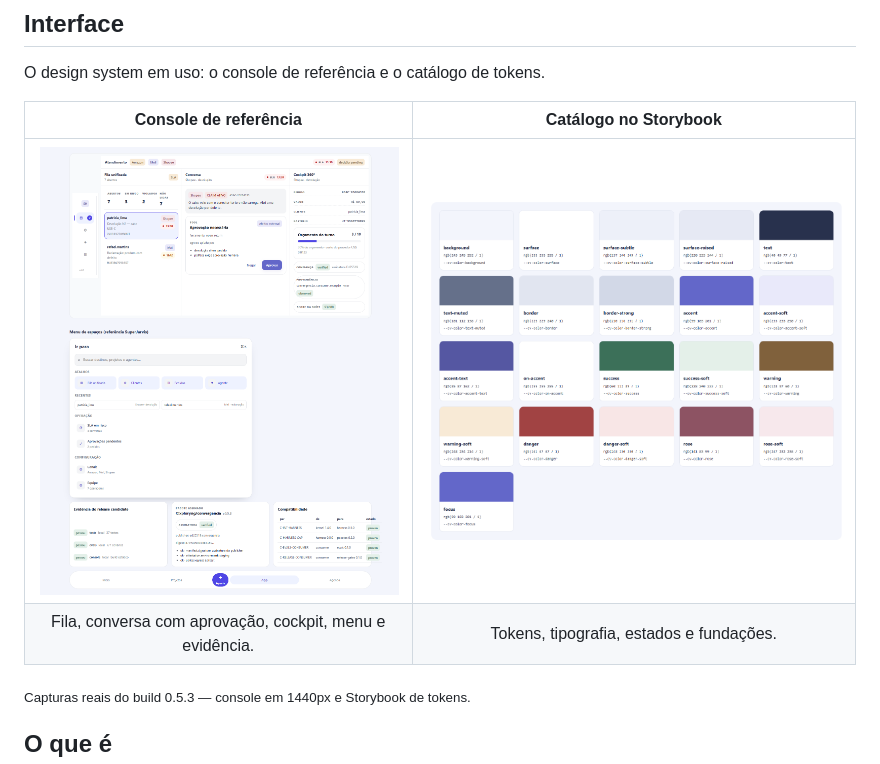
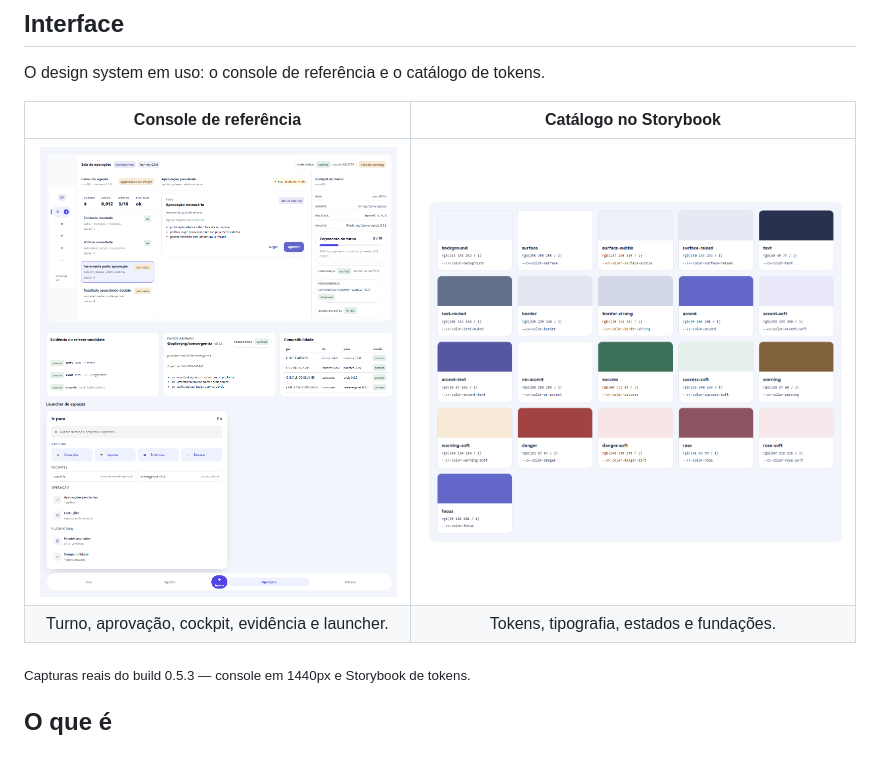
Before and after one commit to xploryngDAO/convergencia-design-system, a Markdown page: README.md, the part around the change. GitHub-like rendering; pictures changed too: docs/images/console-desktop.png (added).

Commit message:
docs: show convergence operations console in the gallery

```diff
--- a/README.md
+++ b/README.md
@@ -10,8 +10,8 @@ O design system em uso: o console de referência e o catálogo de tokens.
 
 | Console de referência | Catálogo no Storybook |
 | :---: | :---: |
-| <img src="docs/images/console.png" alt="Console de referência com fila, conversa, cockpit e menu de espaços" width="520" /> | <img src="docs/images/storybook.png" alt="Catálogo de cores semânticas no Storybook" width="520" /> |
-| Fila, conversa com aprovação, cockpit, menu e evidência. | Tokens, tipografia, estados e fundações. |
+| <img src="docs/images/console-desktop.png" alt="Sala de operações do agente com turno, aprovação e cockpit" width="520" /> | <img src="docs/images/storybook.png" alt="Catálogo de cores semânticas no Storybook" width="520" /> |
+| Turno, aprovação, cockpit, evidência e launcher. | Tokens, tipografia, estados e fundações. |
 
 <sub>Capturas reais do build 0.5.3 — console em 1440px e Storybook de tokens.</sub>
 
```
Also changed, not shown: docs/images/archive/console-sac.png (renamed from docs/images/console.png).
